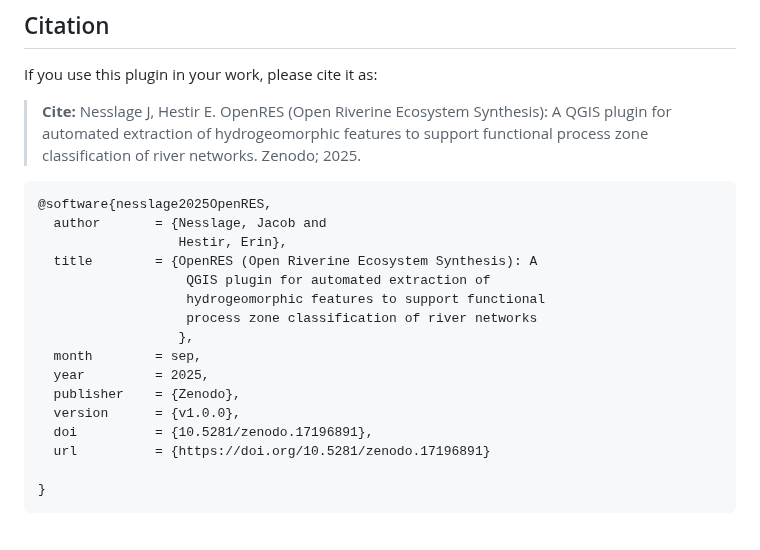
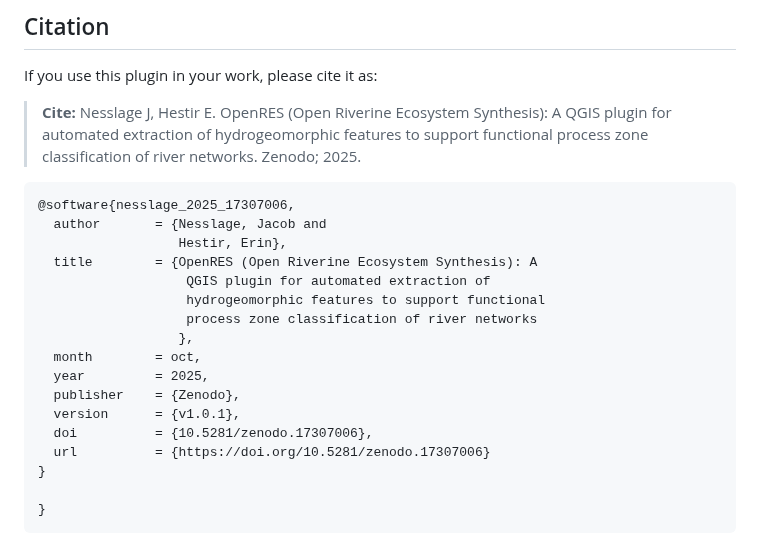
Before and after one commit to jollygoodjacob/OpenRES, a Markdown page: README.md, the part around the change. Rendered like a GitHub page.

````diff
--- a/README.md
+++ b/README.md
@@ -17,7 +17,7 @@ If you use this plugin in your work, please cite it as:
 
 
 ```bibtex
-@software{nesslage2025OpenRES,
+@software{nesslage_2025_17307006,
   author       = {Nesslage, Jacob and
                   Hestir, Erin},
   title        = {OpenRES (Open Riverine Ecosystem Synthesis): A
@@ -25,12 +25,13 @@ If you use this plugin in your work, please cite it as:
                    hydrogeomorphic features to support functional
                    process zone classification of river networks
                   },
-  month        = sep,
+  month        = oct,
   year         = 2025,
   publisher    = {Zenodo},
-  version      = {v1.0.0},
-  doi          = {10.5281/zenodo.17196891},
-  url          = {https://doi.org/10.5281/zenodo.17196891}
+  version      = {v1.0.1},
+  doi          = {10.5281/zenodo.17307006},
+  url          = {https://doi.org/10.5281/zenodo.17307006}
+}
 
 }
 ```
````
